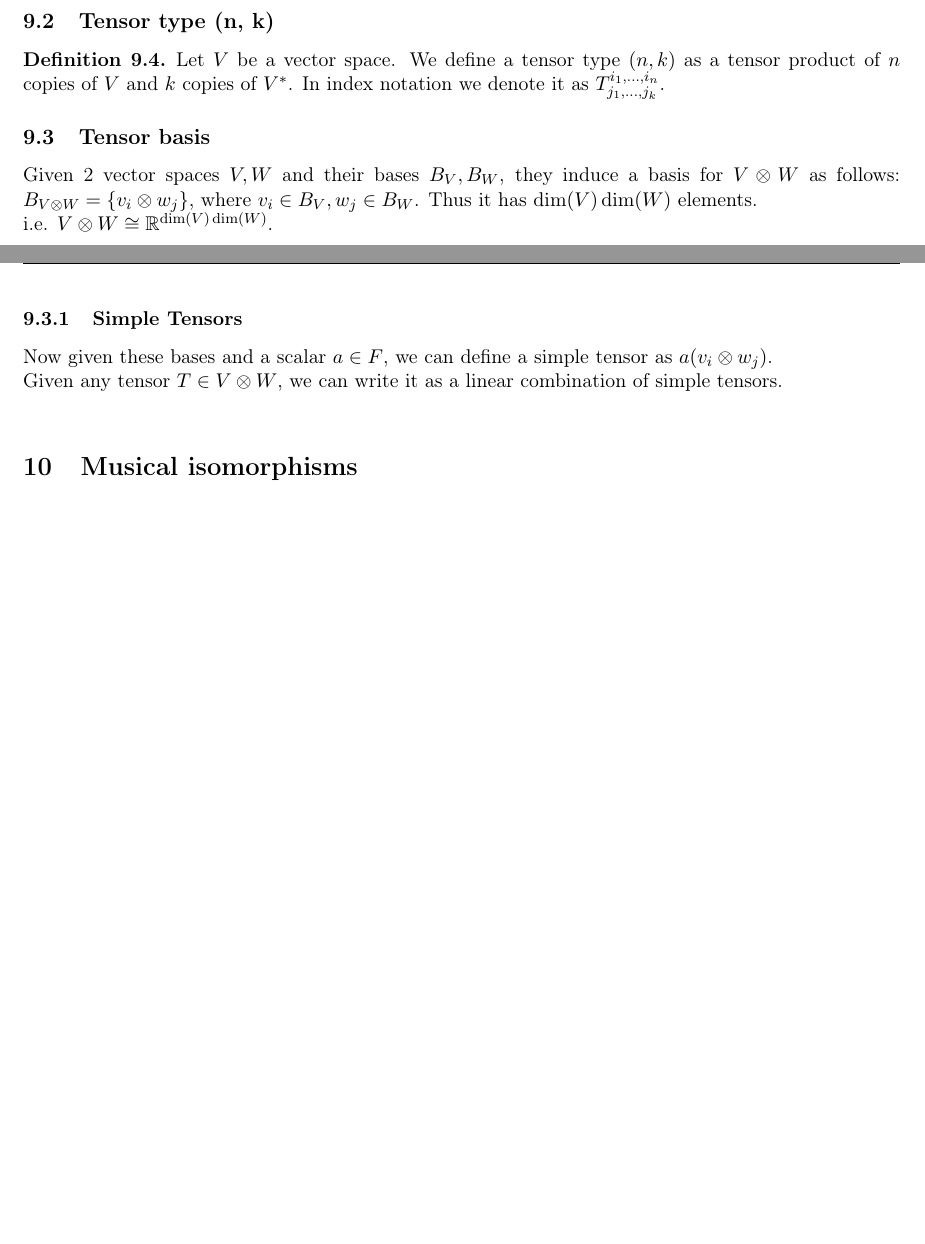
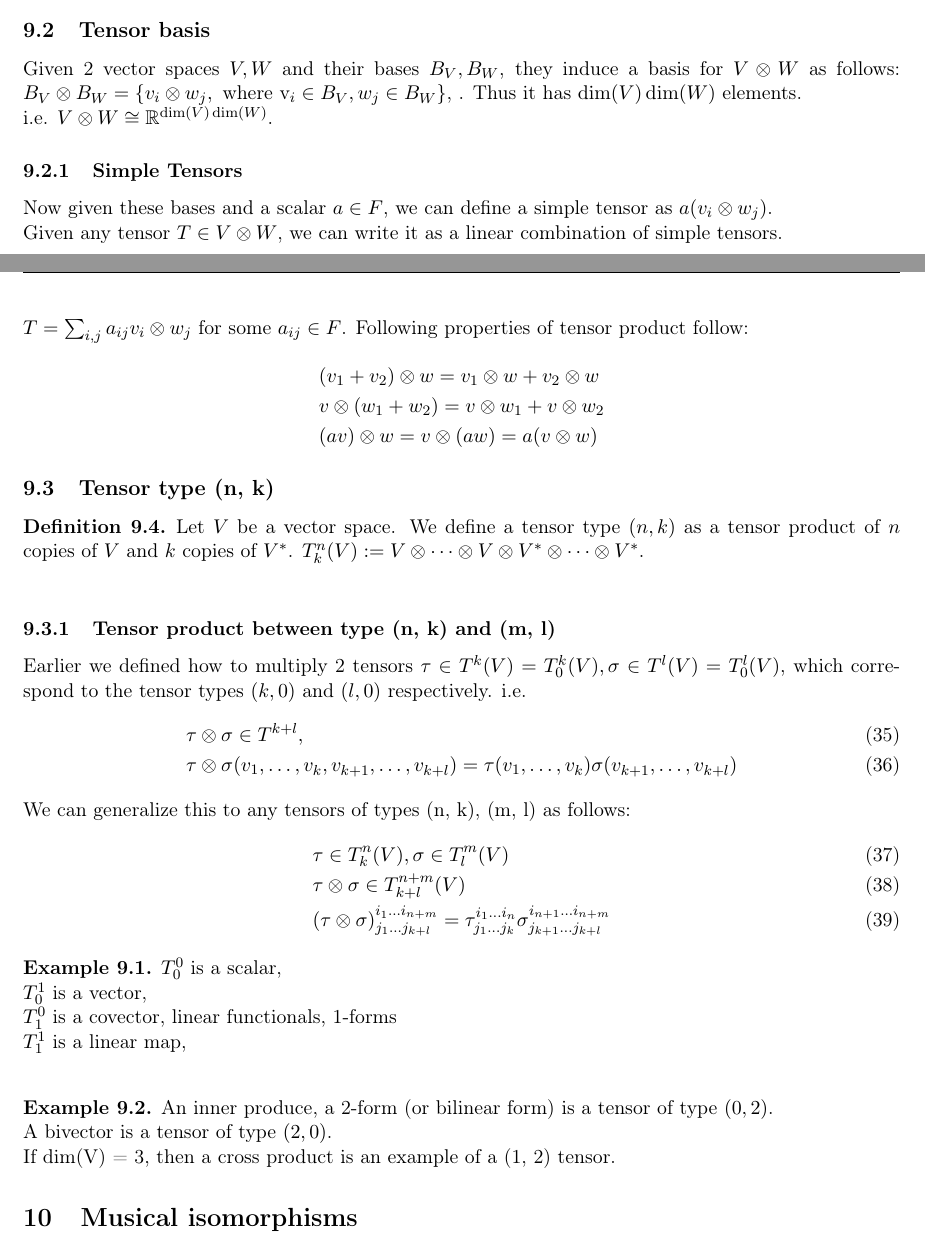
Before and after one commit to JRazek/notes, a LaTeX document (manifolds/manifolds.tex): two parts of pages 8 and 9 of 9, joined at a grey line, cut so that both start at the same text, the shorter picture padded with empty space. Compiled offline with pdfLaTeX.

Commit message:
general tensor product

```diff
--- a/manifolds/manifolds.tex
+++ b/manifolds/manifolds.tex
@@ -356,19 +356,53 @@ Let $V$, $W$ be two vector spaces. We define a tensor product as a vector space
 	\end{proof}
 \end{theorem}
 
-\subsection{Tensor type (n, k)}
-\begin{definition}
-	Let $V$ be a vector space. We define a tensor type $(n, k)$ as a tensor product of $n$ copies of $V$ and $k$ copies of $V^*$.
-	In index notation we denote it as $T^{i_1, \dots, i_n}_{j_1, \dots, j_k}$.
-\end{definition}
-
 \subsection{Tensor basis}
 Given 2 vector spaces $V, W$ and their bases $B_V, B_W$, they induce a basis for $V \otimes W$ as follows:
-$B_{V \otimes W} = \{v_i \otimes w_j\}$, where $v_i \in B_V, w_j \in B_W$. Thus it has $\dim(V) \dim(W)$ elements. \\
+$B_V \otimes B_W = \{v_i \otimes w_j, \text{ where } $v_i \in B_V, w_j \in B_W\}$, . Thus it has $\dim(V) \dim(W)$ elements. \\
 i.e. $V \otimes W \cong \mathbb{R}^{\dim(V) \dim(W)}$.
 \subsubsection{Simple Tensors}
 Now given these bases and a scalar $a \in F$, we can define a simple tensor as $a (v_i \otimes w_j)$. \\
 Given any tensor $T \in V \otimes W$, we can write it as a linear combination of simple tensors. \\
+$T = \sum_{i, j} a_{ij} v_i \otimes w_j$ for some $a_{ij} \in F$.
+Following properties of tensor product follow:
+\begin{flalign*}
+	& (v_1 + v_2) \otimes w = v_1 \otimes w + v_2 \otimes w \\
+	& v \otimes (w_1 + w_2) = v \otimes w_1 + v \otimes w_2 \\
+	& (a v) \otimes w = v \otimes (a w) = a (v \otimes w)
+\end{flalign*}
+
+\subsection{Tensor type (n, k)}
+\begin{definition}
+	Let $V$ be a vector space. We define a tensor type $(n, k)$ as a tensor product of $n$ copies of $V$ and $k$ copies of $V^*$.
+	$T^n_k(V) := V \otimes \dots \otimes V \otimes V^* \otimes \dots \otimes V^*$.	\\
+\end{definition}
+\subsubsection{Tensor product between type (n, k) and (m, l)}
+Earlier we defined how to multiply 2 tensors $\tau \in T^k(V) = T^k_0(V), \sigma \in T^l(V) = T^l_0(V)$, which correspond to the tensor types $(k, 0)$ and $(l, 0)$ respectively. i.e.
+\begin{flalign}
+	&\tau \otimes \sigma \in T^{k+l},  \\
+	&\tau \otimes \sigma(v_1, \dots, v_k, v_{k+1}, \dots, v_{k+l}) = \tau(v_1, \dots, v_k)\sigma(v_{k+1}, \dots, v_{k+l})
+\end{flalign}
+We can generalize this to any tensors of types (n, k), (m, l) as follows:
+\begin{flalign}
+	&\tau \in T^n_k(V), \sigma \in T^m_l(V) \\
+	&\tau \otimes \sigma \in T^{n+m}_{k+l}(V) \\
+	&(\tau \otimes \sigma)^{i_1 \dots i_{n+m}}_{j_1 \dots j_{k+l}} = \tau^{i_1 \dots i_n}_{j_1 \dots j_k} \sigma^{i_{n+1} \dots i_{n+m}}_{j_{k+1} \dots j_{k+l}}
+\end{flalign}
+
+
+
+\begin{example}
+	$T^0_0$ is a scalar,	       								\\
+	$T^1_0$ is a vector,    	   								\\
+	$T^0_1$ is a covector, linear functionals, 1-forms	 		\\
+	$T^1_1$ is a linear map,	 								\\
+\end{example}
+\begin{example}
+	An inner produce, a 2-form (or bilinear form) is a tensor of type $(0, 2)$. \\
+	A bivector is a tensor of type $(2, 0)$. \\
+	If dim(V) = 3, then a cross product is an example of a (1, 2) tensor.
+
+\end{example}
 
 \section{Musical isomorphisms}
 Let $TM$ be a tangent bundle, $T^*M$ be a cotangent bundle and $\innerproduct{.}{.}: TM \times TM$ be an inner product. We define a musical isomorphisms $\musFlat{}: TM \rightarrow T^*M$ s.t. $\forall x, y \in TM: x^{\musFlat{}}(y) = \innerproduct{x}{y}$ \\
```
Also changed, not shown: manifolds/manifolds.pdf.
